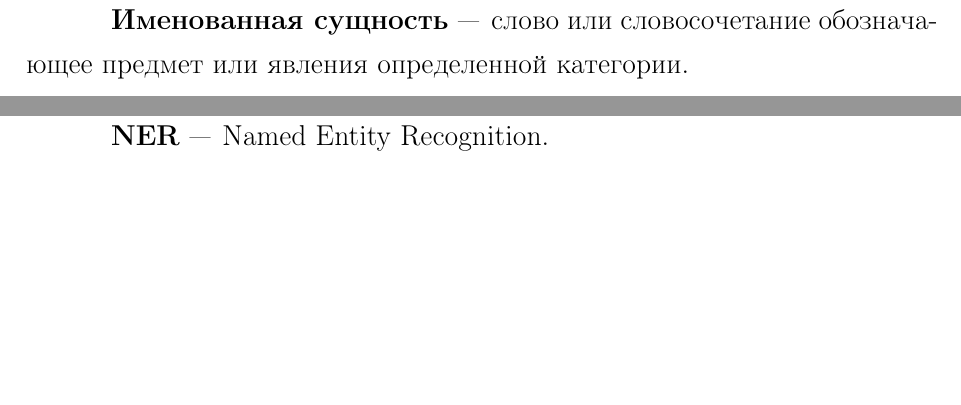
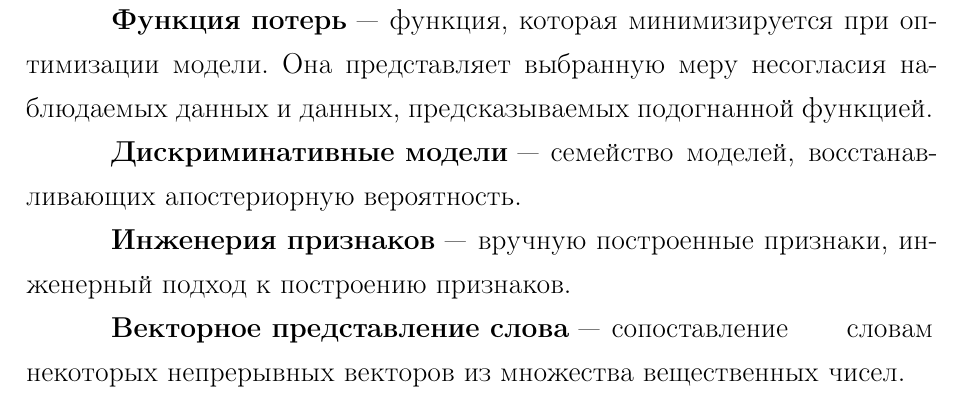
Before and after one commit to sld/masters-reports, a LaTeX thesis (thesis/rpz.tex, which reads thesis/10-defines.tex, thesis/11-abbrev.tex): two parts of pages 3 and 4 of 26 before the commit and part of page 3 of 25 after it, the two joined at a grey line, cut at the place of the change, the shorter picture padded with empty space. Compiled offline with pdfLaTeX; a LaTeX package or settings file that is missing is left out.

Commit message:
Added defines

```diff
--- a/thesis/10-defines.tex
+++ b/thesis/10-defines.tex
@@ -1,6 +1,9 @@
 \Defines
 \begin{description}
-\item[Именованная сущность] слово или словосочетание обозначающее предмет или явления определенной категории.
+\item[Функция потерь] функция, которая минимизируется при оптимизации модели. Она представляет выбранную меру несогласия наблюдаемых данных и данных, предсказываемых подогнанной функцией.
+\item[Дискриминативные модели] семейство моделей, восстанавливающих апостериорную вероятность.
+\item[Инженерия признаков] вручную построенные признаки, инженерный подход к построению признаков.
+\item[Векторное представление слова] сопоставление словам некоторых непрерывных векторов из множества вещественных чисел.
 \end{description}
 
 %%% Local Variables:
--- a/thesis/11-abbrev.tex
+++ /dev/null
@@ -1,9 +0,0 @@
-\Abbreviations %% Список обозначений и сокращений в тексте
-\begin{description}
-\item[NER] Named Entity Recognition.
-\end{description}
-
-%%% Local Variables:
-%%% mode: latex
-%%% TeX-master: "rpz"
-%%% End:
```
Also changed, not shown: thesis/rpz.tex (+0 -1 lines), thesis/rpz.pdf, 5 other files.
